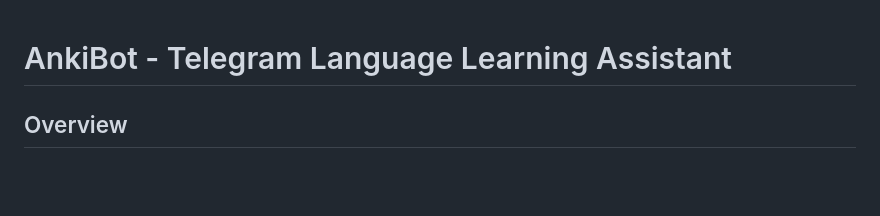
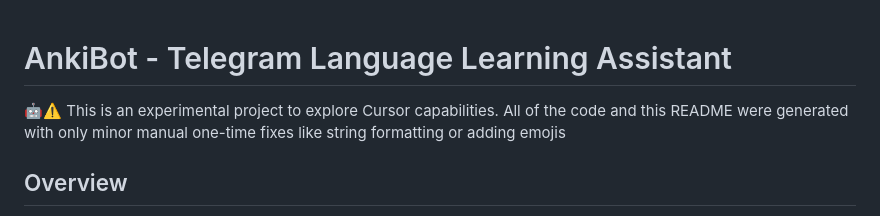
Before and after one commit to nofate/ankibot, a Markdown page: README.md, the part around the change. GitHub-like rendering; blank space fills up the shorter version.

```diff
--- a/README.md
+++ b/README.md
@@ -1,4 +1,6 @@
 # AnkiBot - Telegram Language Learning Assistant
+
+🤖⚠️ This is an experimental project to explore Cursor capabilities. All of the code and this README were generated with only minor manual one-time fixes like string formatting or adding emojis
 
 ## Overview
 
```
